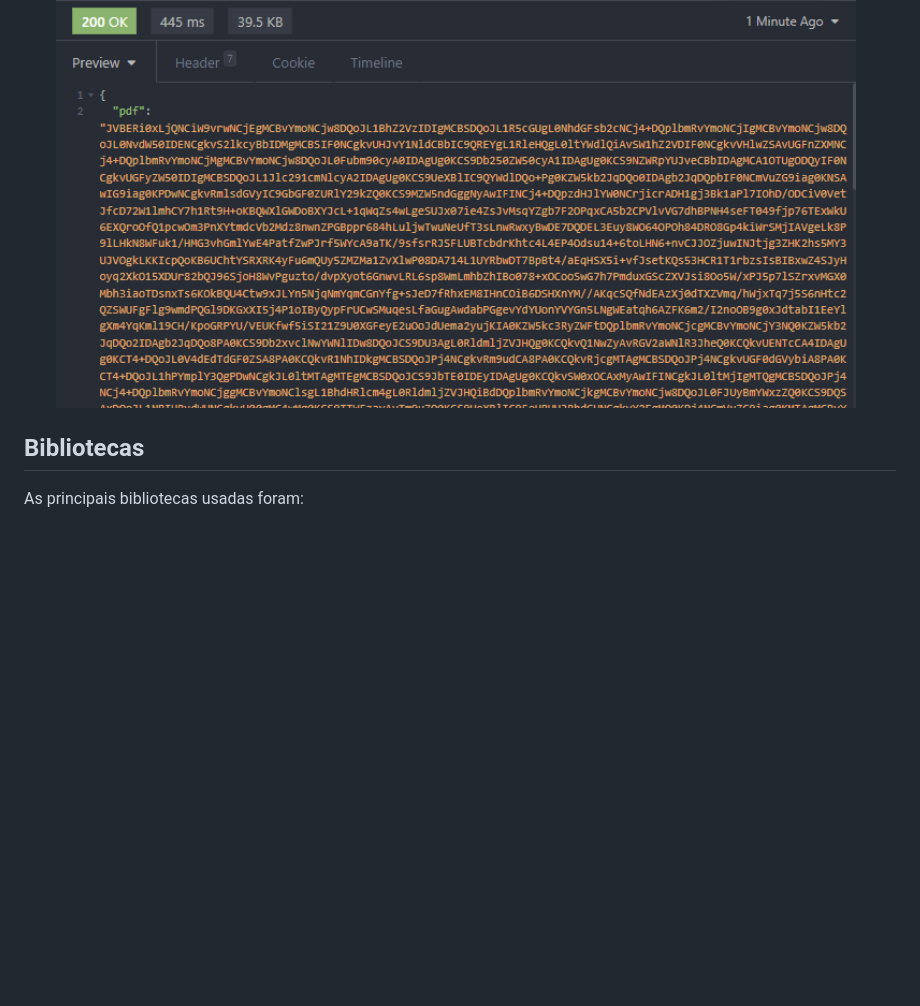
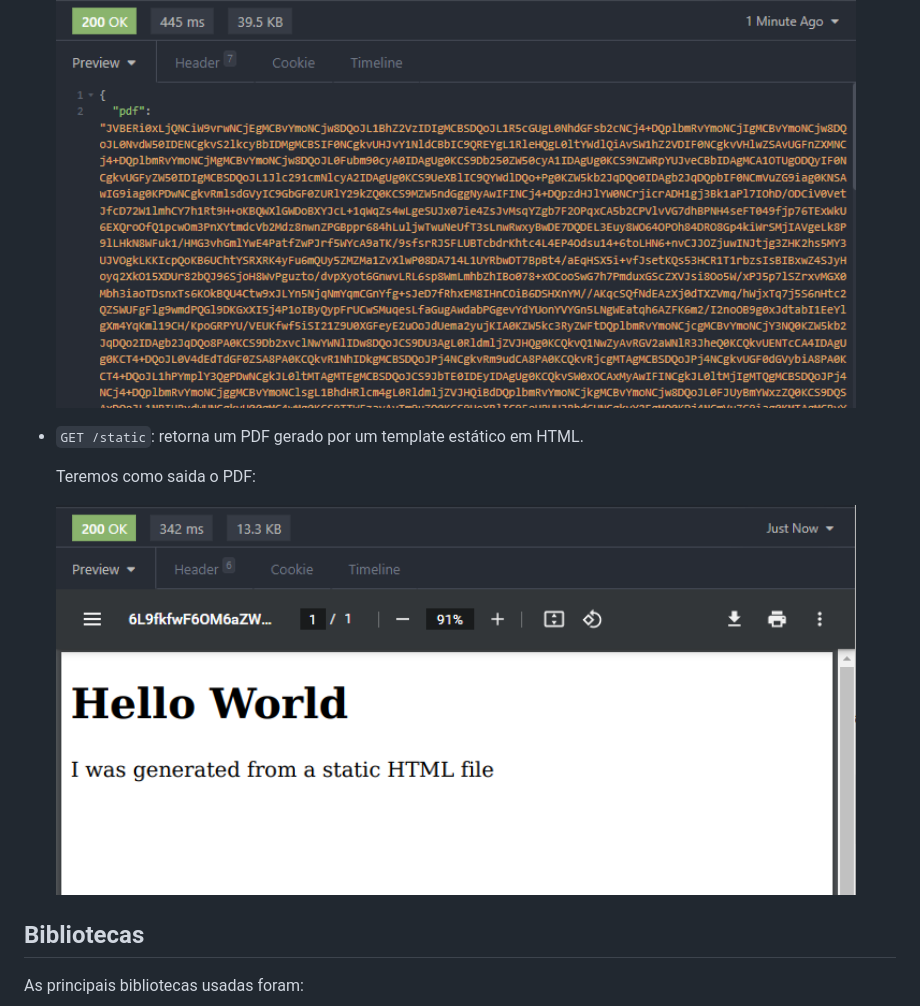
Before and after one commit to IglanCardeal/generate-and-encrypt-pdf, a Markdown page: README.md, the part around the change. GitHub-like rendering; pictures changed too: docs/static-pdf.png (added); blank space fills up the shorter version.

Commit message:
docs: add description about static route

```diff
--- a/README.md
+++ b/README.md
@@ -78,6 +78,12 @@ Um simples servidor HTTP feito em Express foi criado para oferecer os endpoints
 
   <img src="./docs/base64-pdf2.png" alt="drawing" width="800"/>
 
+- `GET /static`: retorna um PDF gerado por um template estático em HTML.
+
+  Teremos como saida o PDF:
+
+  <img src="./docs/static-pdf.png" alt="drawing" width="800"/>
+
 <a href="endpoints"></a>
 
 ## Bibliotecas
```
